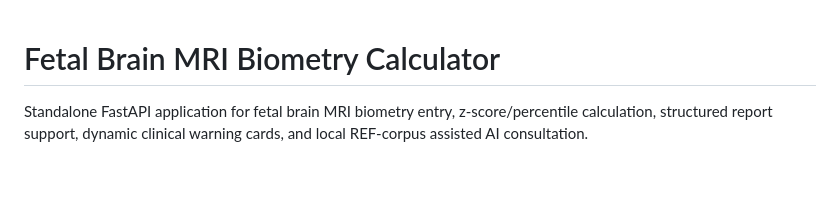
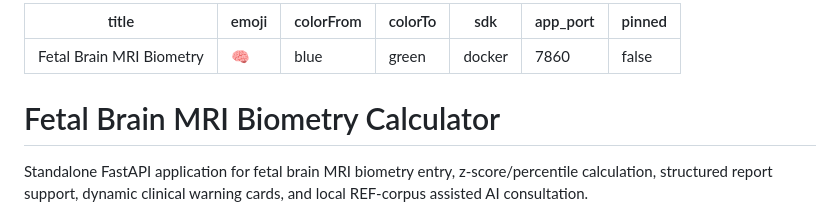
Before and after one commit to aaryanhussain110/fetal-brain-mri-biometry, a Markdown page: README.md, the part around the change. Drawn GitHub-style; blank space fills up the shorter version.

Commit message:
Configure Hugging Face deployment

```diff
--- a/README.md
+++ b/README.md
@@ -1,3 +1,13 @@
+---
+title: Fetal Brain MRI Biometry
+emoji: 🧠
+colorFrom: blue
+colorTo: green
+sdk: docker
+app_port: 7860
+pinned: false
+---
+
 # Fetal Brain MRI Biometry Calculator
 
 Standalone FastAPI application for fetal brain MRI biometry entry, z-score/percentile calculation, structured report support, dynamic clinical warning cards, and local REF-corpus assisted AI consultation.
```
